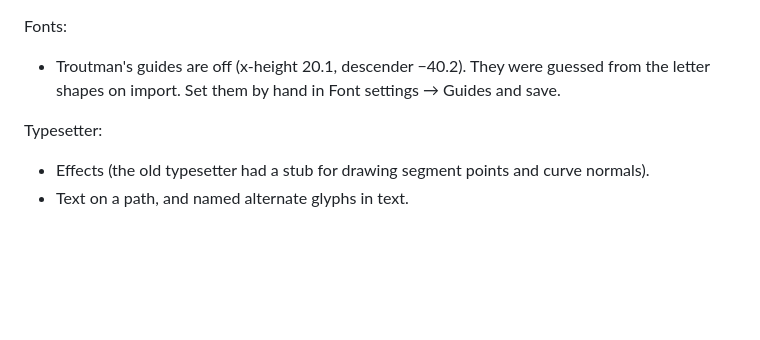
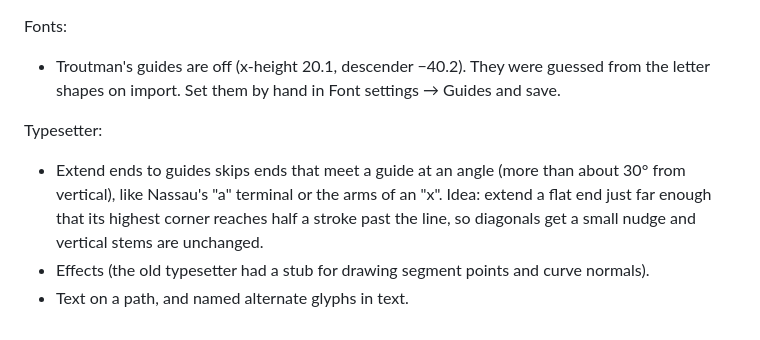
Before and after one commit to gschomburg/gregfont, a Markdown page: README.md, the part around the change. GitHub-like rendering; blank space fills up the shorter version.

Commit message:
README: note angled ends for Extend ends to guides
Co-Authored-By: Claude Opus 5.5 <noreply@anthropic.com>

```diff
--- a/README.md
+++ b/README.md
@@ -198,5 +198,6 @@ Fonts:
 
 Typesetter:
 
+- Extend ends to guides skips ends that meet a guide at an angle (more than about 30° from vertical), like Nassau's "a" terminal or the arms of an "x". Idea: extend a flat end just far enough that its highest corner reaches half a stroke past the line, so diagonals get a small nudge and vertical stems are unchanged.
 - Effects (the old typesetter had a stub for drawing segment points and curve normals).
 - Text on a path, and named alternate glyphs in text.
```
